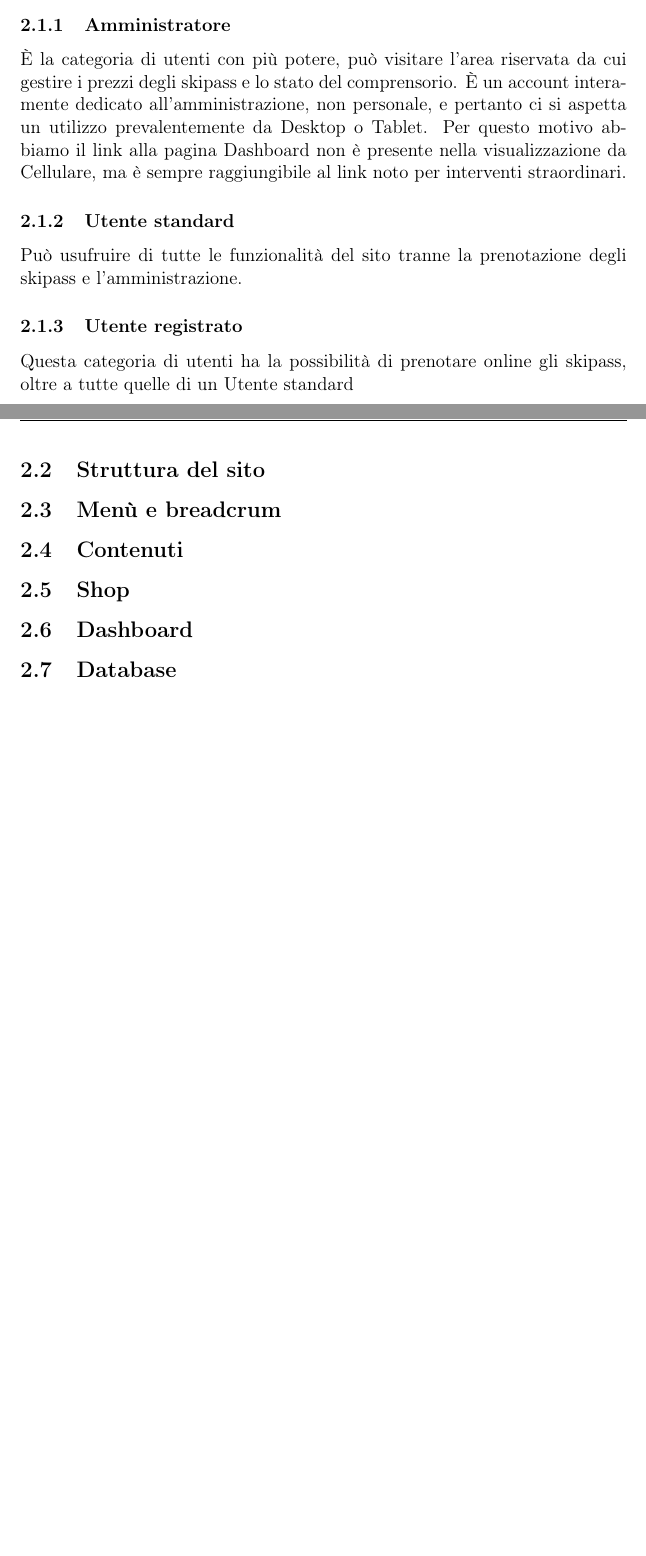
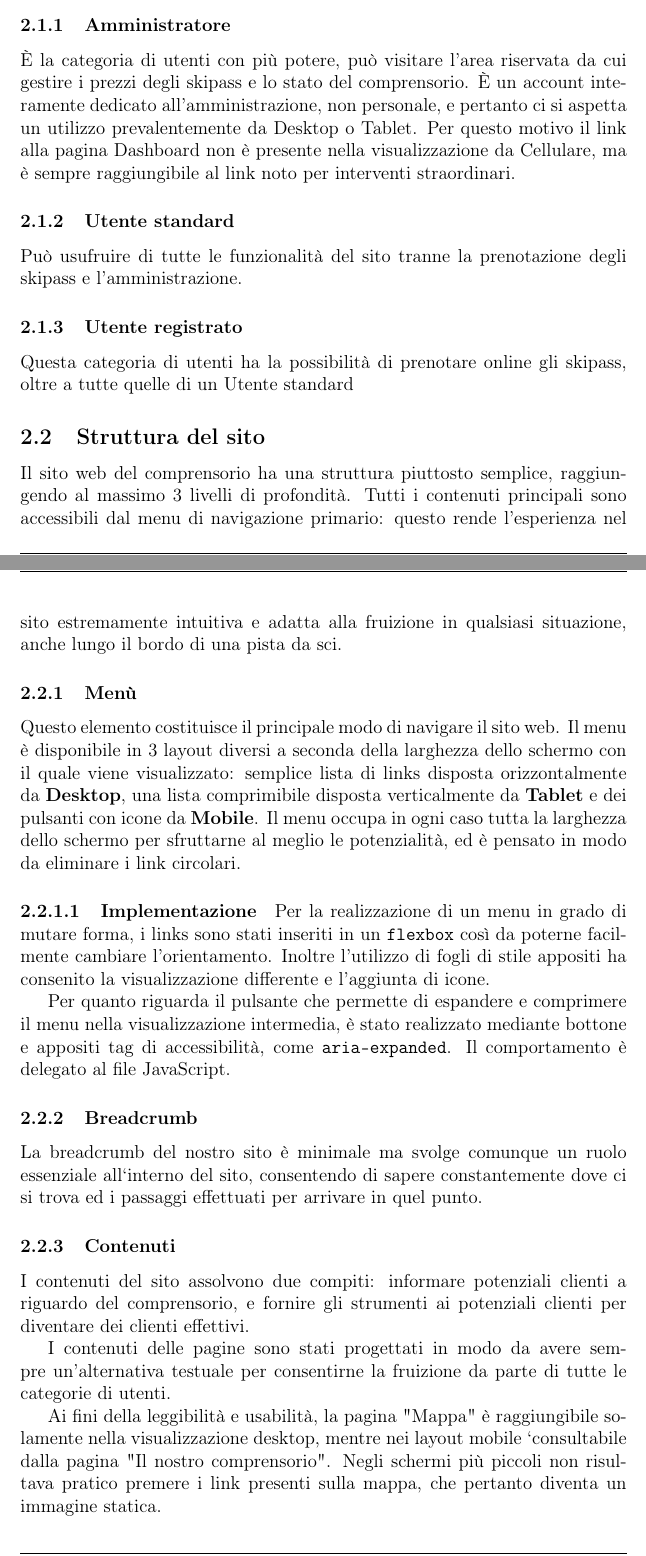
Before and after one commit to microtower00/tecweb-2021, a LaTeX paper (Relazione/relazione.tex, which reads Relazione/contenuti/progettazione.tex): two parts of pages 5 and 6 of 8 before the commit and two parts of pages 5 and 6 of 10 after it, joined at a grey line, cut so that both start at the same text, the shorter picture padded with empty space. Compiled offline with pdfLaTeX.

Commit message:
Prosecuzione Progettazione relazione

```diff
--- a/Relazione/contenuti/progettazione.tex
+++ b/Relazione/contenuti/progettazione.tex
@@ -12,17 +12,29 @@ Un fruitore del nostro sito web ricade sempre in una delle seguenti 3 categorie:
 \subsubsection{Amministratore}
 È la categoria di utenti con più potere, può visitare l'area riservata da cui gestire i prezzi degli skipass e lo stato del comprensorio.
-È un account interamente dedicato all'amministrazione, non personale, e pertanto ci si aspetta un utilizzo prevalentemente da Desktop o Tablet. Per questo motivo abbiamo il link alla pagina Dashboard non è presente nella visualizzazione da Cellulare, ma è sempre raggiungibile al link noto per interventi straordinari.
+È un account interamente dedicato all'amministrazione, non personale, e pertanto ci si aspetta un utilizzo prevalentemente da Desktop o Tablet. Per questo motivo il link alla pagina Dashboard non è presente nella visualizzazione da Cellulare, ma è sempre raggiungibile al link noto per interventi straordinari.
 \subsubsection{Utente standard}
 Può usufruire di tutte le funzionalità del sito tranne la prenotazione degli skipass e l'amministrazione.
 \subsubsection{Utente registrato}
 Questa categoria di utenti ha la possibilità di prenotare online gli skipass, oltre a tutte quelle di un Utente standard
 
 \subsection{Struttura del sito}
+Il sito web del comprensorio ha una struttura piuttosto semplice, raggiungendo al massimo 3 livelli di profondità.
+Tutti i contenuti principali sono accessibili dal menu di navigazione primario: questo rende l'esperienza nel sito estremamente intuitiva e adatta alla fruizione in qualsiasi situazione, anche lungo il bordo di una pista da sci.
 
-\subsection{Menù e breadcrum}
+\subsubsection{Menù}
+Questo elemento costituisce il principale modo di navigare il sito web. Il menu è disponibile in 3 layout diversi a seconda della larghezza dello schermo con il quale viene visualizzato: semplice lista di links disposta orizzontalmente da \textbf{Desktop}, una lista comprimibile disposta verticalmente da \textbf{Tablet} e dei pulsanti con icone da \textbf{Mobile}.
+Il menu occupa in ogni caso tutta la larghezza dello schermo per sfruttarne al meglio le potenzialità, ed è pensato in modo da eliminare i link circolari.
+\paragraph{Implementazione}
+Per la realizzazione di un menu in grado di mutare forma, i links sono stati inseriti in un \verb|flexbox| così da poterne facilmente cambiare l'orientamento. Inoltre l'utilizzo di fogli di stile appositi ha consenito la visualizzazione differente e l'aggiunta di icone.
 
-\subsection{Contenuti}
+Per quanto riguarda il pulsante che permette di espandere e comprimere il menu nella visualizzazione intermedia, è stato realizzato mediante bottone e appositi tag di accessibilità, come \verb|aria-expanded|. Il comportamento è delegato al file JavaScript.
+\subsubsection{Breadcrumb}
+La breadcrumb del nostro sito è minimale ma svolge comunque un ruolo essenziale all`interno del sito, consentendo di sapere constantemente dove ci si trova ed i passaggi effettuati per arrivare in quel punto.
+\subsubsection{Contenuti}
+I contenuti del sito assolvono due compiti: informare potenziali clienti a riguardo del comprensorio, e fornire gli strumenti ai potenziali clienti per diventare dei clienti effettivi.
 
-\subsection{Shop}
+I contenuti delle pagine sono stati progettati in modo da avere sempre un'alternativa testuale per consentirne la fruizione da parte di tutte le categorie di utenti.
 
-\subsection{Dashboard}
+Ai fini della leggibilità e usabilità, la pagina "Mappa" è raggiungibile solamente nella visualizzazione desktop, mentre nei layout mobile `consultabile dalla pagina "Il nostro comprensorio".
+Negli schermi più piccoli non risultava pratico premere i link presenti sulla mappa, che pertanto diventa un immagine statica.
+\paragraph{Home} Nella pagina Home si trovano alcune immagini e dei brevi testi che cercano di stimolare la curiosità dell'utente.
--- a/Relazione/relazione.tex
+++ b/Relazione/relazione.tex
@@ -9,6 +9,12 @@
 \usepackage[italian]{babel}
 \usepackage{fancyhdr}
 \usepackage{eurosym}
+
+\usepackage{graphicx}
+\graphicspath{ {./imgs/} }
+
+\setcounter{tocdepth}{5}
+\setcounter{secnumdepth}{5}
 
 \hypersetup{
     colorlinks=true,
```
Also changed, not shown: Relazione/imgs/tabelle.png (added), Relazione/relazione.pdf, Relazione/contenuti/progettazione.tex (26 more changed lines), Relazione/relazione.tex (2 more changed lines).
